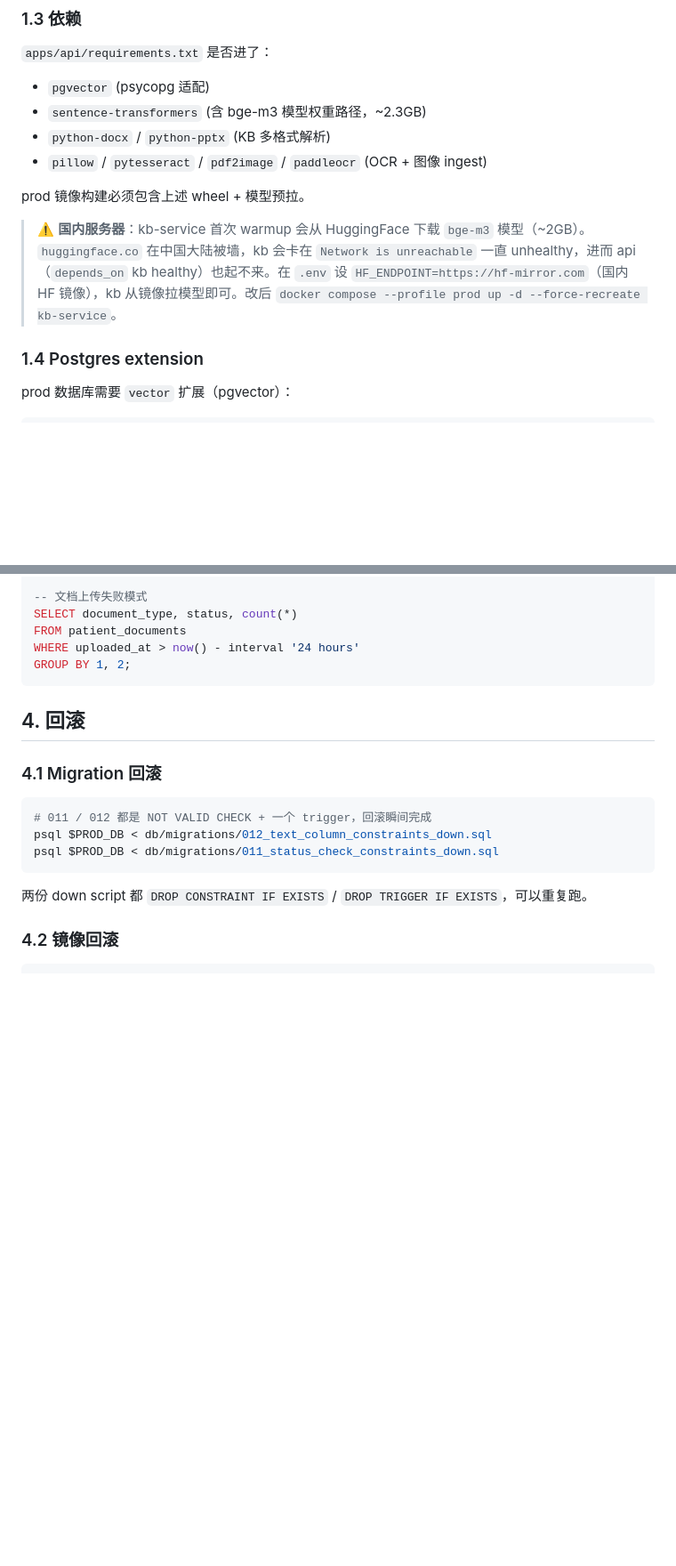
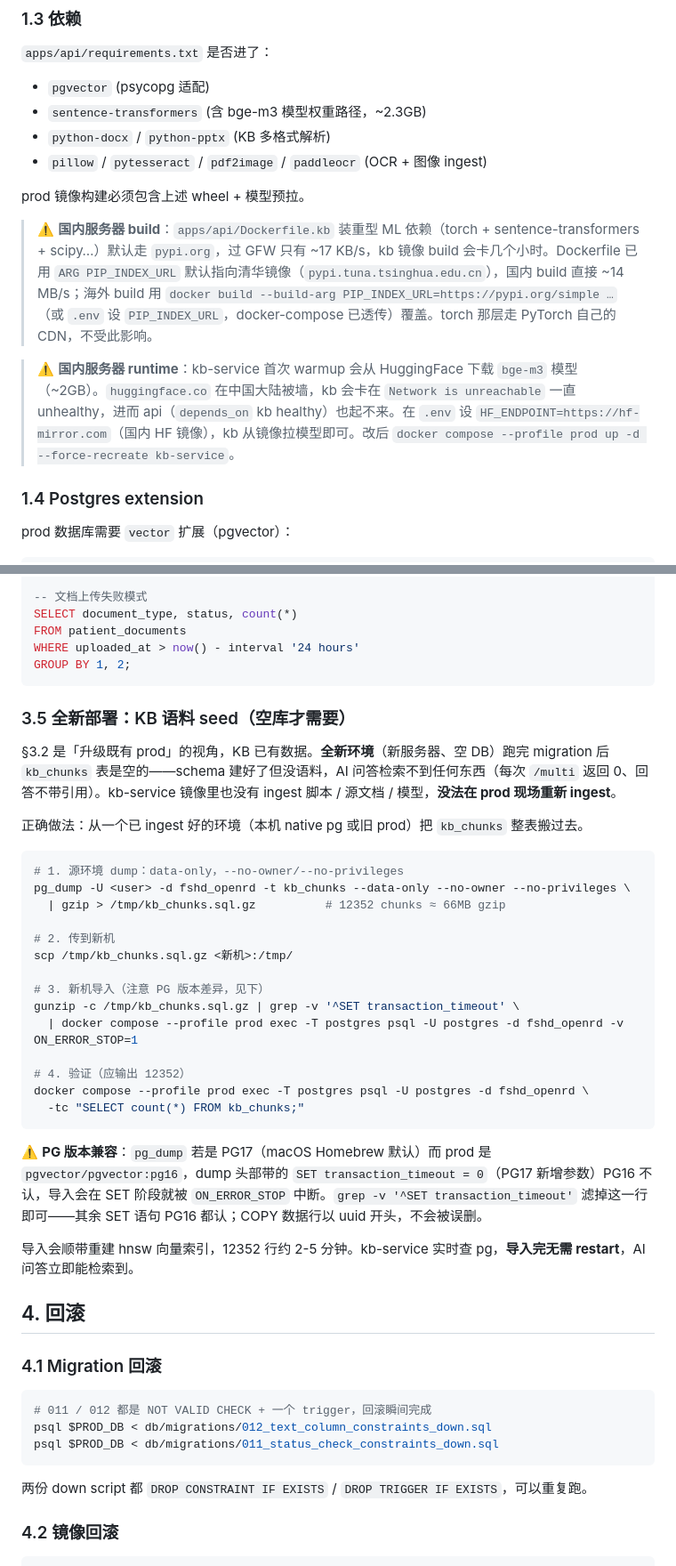
Before and after one commit to OpenRareDisease/openrd, a Markdown page: docs/runbooks/v2.4.0-deploy.md, 2 parts joined by grey strips. Shown at 89% size. Drawn GitHub-style; blank space fills up the shorter version.

Commit message:
docs(runbook): add KB seed + pip mirror steps from the live deploys
Two steps the v2.4.0 deploys hit but the runbook didn't cover:

- §1.3: pip index mirror. Dockerfile.kb's heavy ML deps pull from
  pypi.org by default — ~17 KB/s over the GFW, stalling the kb image
  build for hours. ARG PIP_INDEX_URL defaults to the Tsinghua mirror;
  non-China builds override (documents the #67 change).

- §3.5 (new): KB corpus seed for a fresh deploy. A brand-new env has an
  empty kb_chunks after migration — schema but no corpus, so AI answers
  retrieve nothing and carry no citations. The kb image has no ingest
  script, so re-ingesting on prod isn't possible; instead dump kb_chunks
  from an already-ingested env (native pg / old prod) and import.
  Includes the PG17→PG16 transaction_timeout grep-v gotcha hit live.

````diff
--- a/docs/runbooks/v2.4.0-deploy.md
+++ b/docs/runbooks/v2.4.0-deploy.md
@@ -50,7 +50,9 @@ Python KB 服务的 `__main__` 在以下任一情形下没有 `KB_SERVICE_TOKEN`
 
 prod 镜像构建必须包含上述 wheel + 模型预拉。
 
-> ⚠️ **国内服务器**：kb-service 首次 warmup 会从 HuggingFace 下载 `bge-m3` 模型（~2GB）。`huggingface.co` 在中国大陆被墙，kb 会卡在 `Network is unreachable` 一直 unhealthy，进而 api（`depends_on` kb healthy）也起不来。在 `.env` 设 `HF_ENDPOINT=https://hf-mirror.com`（国内 HF 镜像），kb 从镜像拉模型即可。改后 `docker compose --profile prod up -d --force-recreate kb-service`。
+> ⚠️ **国内服务器 build**：`apps/api/Dockerfile.kb` 装重型 ML 依赖（torch + sentence-transformers + scipy…）默认走 `pypi.org`，过 GFW 只有 ~17 KB/s，kb 镜像 build 会卡几个小时。Dockerfile 已用 `ARG PIP_INDEX_URL` 默认指向清华镜像（`pypi.tuna.tsinghua.edu.cn`），国内 build 直接 ~14 MB/s；海外 build 用 `docker build --build-arg PIP_INDEX_URL=https://pypi.org/simple …`（或 `.env` 设 `PIP_INDEX_URL`，docker-compose 已透传）覆盖。torch 那层走 PyTorch 自己的 CDN，不受此影响。
+
+> ⚠️ **国内服务器 runtime**：kb-service 首次 warmup 会从 HuggingFace 下载 `bge-m3` 模型（~2GB）。`huggingface.co` 在中国大陆被墙，kb 会卡在 `Network is unreachable` 一直 unhealthy，进而 api（`depends_on` kb healthy）也起不来。在 `.env` 设 `HF_ENDPOINT=https://hf-mirror.com`（国内 HF 镜像），kb 从镜像拉模型即可。改后 `docker compose --profile prod up -d --force-recreate kb-service`。
 
 ### 1.4 Postgres extension
 
@@ -386,6 +388,33 @@ WHERE uploaded_at > now() - interval '24 hours'
 GROUP BY 1, 2;
 ```
 
+### 3.5 全新部署：KB 语料 seed（空库才需要）
+
+§3.2 是「升级既有 prod」的视角，KB 已有数据。**全新环境**（新服务器、空 DB）跑完 migration 后 `kb_chunks` 表是空的——schema 建好了但没语料，AI 问答检索不到任何东西（每次 `/multi` 返回 0、回答不带引用）。kb-service 镜像里也没有 ingest 脚本 / 源文档 / 模型，**没法在 prod 现场重新 ingest**。
+
+正确做法：从一个已 ingest 好的环境（本机 native pg 或旧 prod）把 `kb_chunks` 整表搬过去。
+
+```bash
+# 1. 源环境 dump：data-only，--no-owner/--no-privileges
+pg_dump -U <user> -d fshd_openrd -t kb_chunks --data-only --no-owner --no-privileges \
+  | gzip > /tmp/kb_chunks.sql.gz          # 12352 chunks ≈ 66MB gzip
+
+# 2. 传到新机
+scp /tmp/kb_chunks.sql.gz <新机>:/tmp/
+
+# 3. 新机导入（注意 PG 版本差异，见下）
+gunzip -c /tmp/kb_chunks.sql.gz | grep -v '^SET transaction_timeout' \
+  | docker compose --profile prod exec -T postgres psql -U postgres -d fshd_openrd -v ON_ERROR_STOP=1
+
+# 4. 验证（应输出 12352）
+docker compose --profile prod exec -T postgres psql -U postgres -d fshd_openrd \
+  -tc "SELECT count(*) FROM kb_chunks;"
+```
+
+⚠️ **PG 版本兼容**：`pg_dump` 若是 PG17（macOS Homebrew 默认）而 prod 是 `pgvector/pgvector:pg16`，dump 头部带的 `SET transaction_timeout = 0`（PG17 新增参数）PG16 不认，导入会在 SET 阶段就被 `ON_ERROR_STOP` 中断。`grep -v '^SET transaction_timeout'` 滤掉这一行即可——其余 SET 语句 PG16 都认；COPY 数据行以 uuid 开头，不会被误删。
+
+导入会顺带重建 hnsw 向量索引，12352 行约 2-5 分钟。kb-service 实时查 pg，**导入完无需 restart**，AI 问答立即能检索到。
+
 ## 4. 回滚
 
 ### 4.1 Migration 回滚
````
